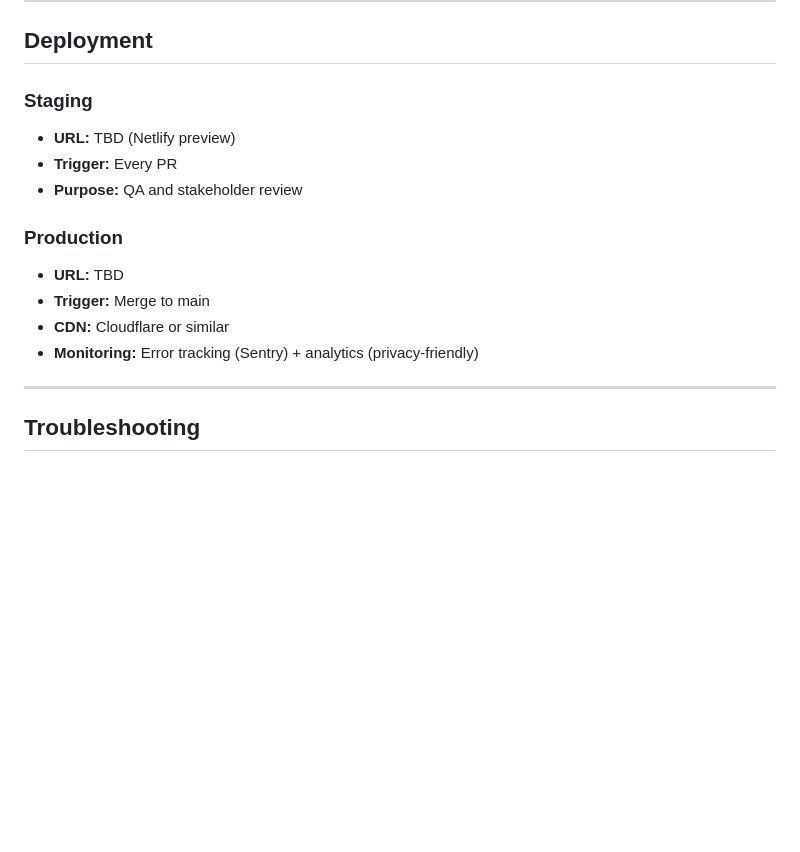
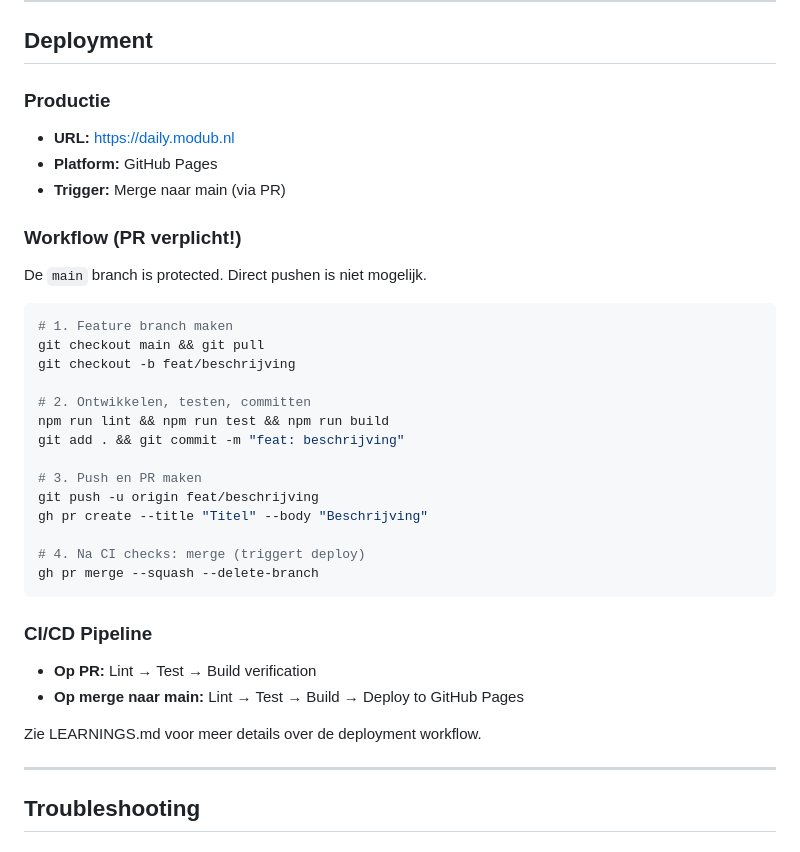
Before and after one commit to mdubbelm/habittracker, a Markdown page: CLAUDE.md, the part around the change. Drawn GitHub-style; blank space fills up the shorter version.

````diff
--- a/CLAUDE.md
+++ b/CLAUDE.md
@@ -515,16 +515,37 @@ function validateSleepScore(value) {
 
 ## Deployment
 
-### Staging
-- **URL:** TBD (Netlify preview)
-- **Trigger:** Every PR
-- **Purpose:** QA and stakeholder review
+### Productie
+- **URL:** https://daily.modub.nl
+- **Platform:** GitHub Pages
+- **Trigger:** Merge naar main (via PR)
 
-### Production
-- **URL:** TBD
-- **Trigger:** Merge to main
-- **CDN:** Cloudflare or similar
-- **Monitoring:** Error tracking (Sentry) + analytics (privacy-friendly)
+### Workflow (PR verplicht!)
+
+De `main` branch is protected. Direct pushen is niet mogelijk.
+
+```bash
+# 1. Feature branch maken
+git checkout main && git pull
+git checkout -b feat/beschrijving
+
+# 2. Ontwikkelen, testen, committen
+npm run lint && npm run test && npm run build
+git add . && git commit -m "feat: beschrijving"
+
+# 3. Push en PR maken
+git push -u origin feat/beschrijving
+gh pr create --title "Titel" --body "Beschrijving"
+
+# 4. Na CI checks: merge (triggert deploy)
+gh pr merge --squash --delete-branch
+```
+
+### CI/CD Pipeline
+- **Op PR:** Lint → Test → Build verification
+- **Op merge naar main:** Lint → Test → Build → Deploy to GitHub Pages
+
+Zie LEARNINGS.md voor meer details over de deployment workflow.
 
 ---
 
````
Also changed, not shown: LEARNINGS.md (+33 -2 lines).
